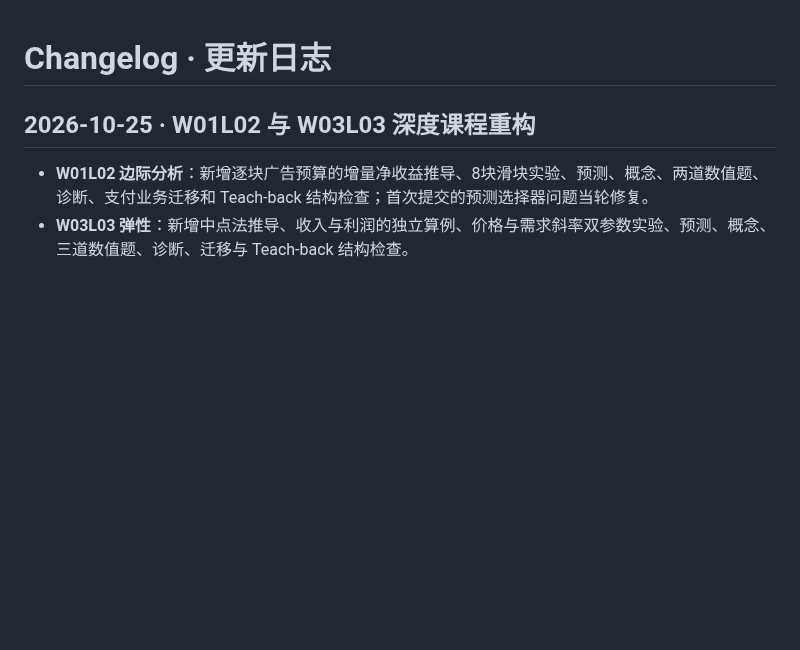
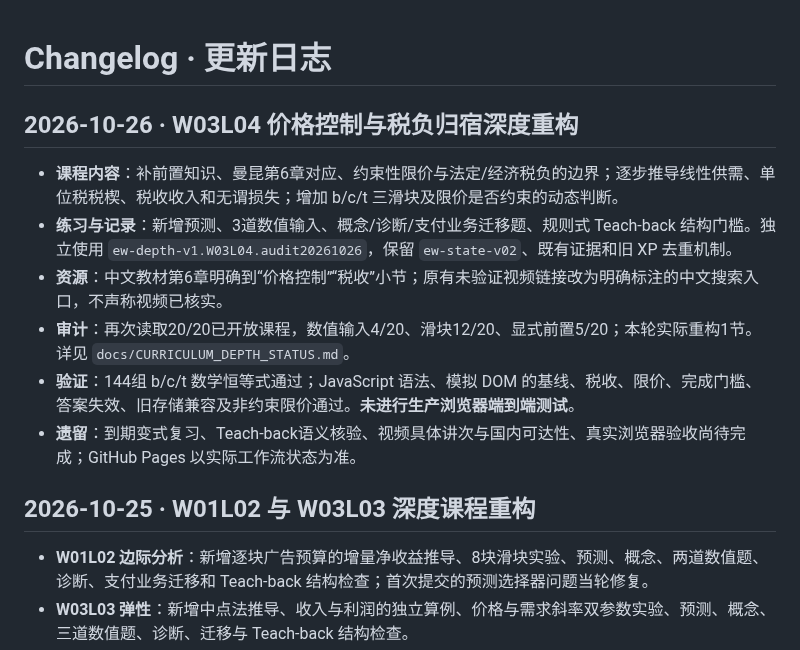
Before and after one commit to TempleHao/economics-world, a Markdown page: CHANGELOG.md, the part around the change. GitHub-like rendering; blank space fills up the shorter version.

Commit message:
docs(changelog): record W03L04 course deployment scope and verification

```diff
--- a/CHANGELOG.md
+++ b/CHANGELOG.md
@@ -1,4 +1,13 @@
 # Changelog · 更新日志
+
+## 2026-10-26 · W03L04 价格控制与税负归宿深度重构
+
+- **课程内容**：补前置知识、曼昆第6章对应、约束性限价与法定/经济税负的边界；逐步推导线性供需、单位税税楔、税收收入和无谓损失；增加 b/c/t 三滑块及限价是否约束的动态判断。
+- **练习与记录**：新增预测、3道数值输入、概念/诊断/支付业务迁移题、规则式 Teach-back 结构门槛。独立使用 `ew-depth-v1.W03L04.audit20261026`，保留 `ew-state-v02`、既有证据和旧 XP 去重机制。
+- **资源**：中文教材第6章明确到“价格控制”“税收”小节；原有未验证视频链接改为明确标注的中文搜索入口，不声称视频已核实。
+- **审计**：再次读取20/20已开放课程，数值输入4/20、滑块12/20、显式前置5/20；本轮实际重构1节。详见 `docs/CURRICULUM_DEPTH_STATUS.md`。
+- **验证**：144组 b/c/t 数学恒等式通过；JavaScript 语法、模拟 DOM 的基线、税收、限价、完成门槛、答案失效、旧存储兼容及非约束限价通过。**未进行生产浏览器端到端测试**。
+- **遗留**：到期变式复习、Teach-back语义核验、视频具体讲次与国内可达性、真实浏览器验收尚待完成；GitHub Pages 以实际工作流状态为准。
 
 ## 2026-10-25 · W01L02 与 W03L03 深度课程重构
 
```
